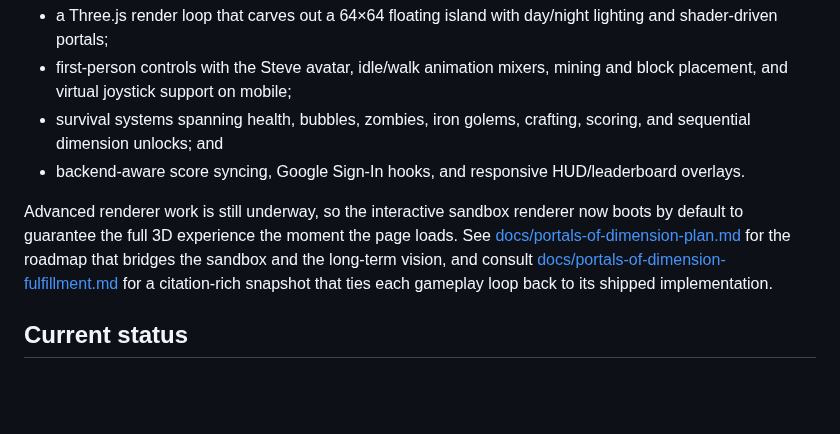
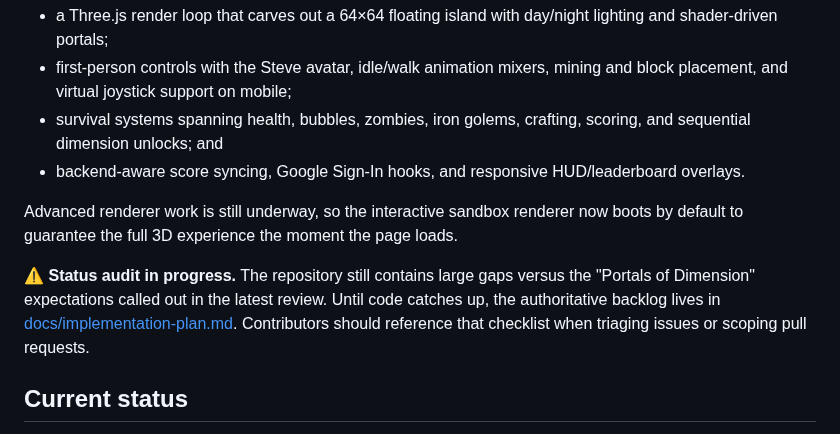
Before and after one commit to p2k3m/InfiniteRails, a Markdown page: README.md, the part around the change. Drawn GitHub-style; blank space fills up the shorter version.

Commit message:
Document gaps vs. Portals of Dimension brief

```diff
--- a/README.md
+++ b/README.md
@@ -7,7 +7,9 @@ Infinite Dimension is a browser-based voxel survival-puzzle experience inspired
 - survival systems spanning health, bubbles, zombies, iron golems, crafting, scoring, and sequential dimension unlocks; and
 - backend-aware score syncing, Google Sign-In hooks, and responsive HUD/leaderboard overlays.
 
-Advanced renderer work is still underway, so the interactive sandbox renderer now boots by default to guarantee the full 3D experience the moment the page loads. See [docs/portals-of-dimension-plan.md](docs/portals-of-dimension-plan.md) for the roadmap that bridges the sandbox and the long-term vision, and consult [docs/portals-of-dimension-fulfillment.md](docs/portals-of-dimension-fulfillment.md) for a citation-rich snapshot that ties each gameplay loop back to its shipped implementation.
+Advanced renderer work is still underway, so the interactive sandbox renderer now boots by default to guarantee the full 3D experience the moment the page loads.
+
+⚠️ **Status audit in progress.** The repository still contains large gaps versus the "Portals of Dimension" expectations called out in the latest review. Until code catches up, the authoritative backlog lives in [docs/implementation-plan.md](docs/implementation-plan.md). Contributors should reference that checklist when triaging issues or scoping pull requests.
 
 ## Current status
 
```
Also changed, not shown: docs/implementation-plan.md (added, +107 -0 lines).
